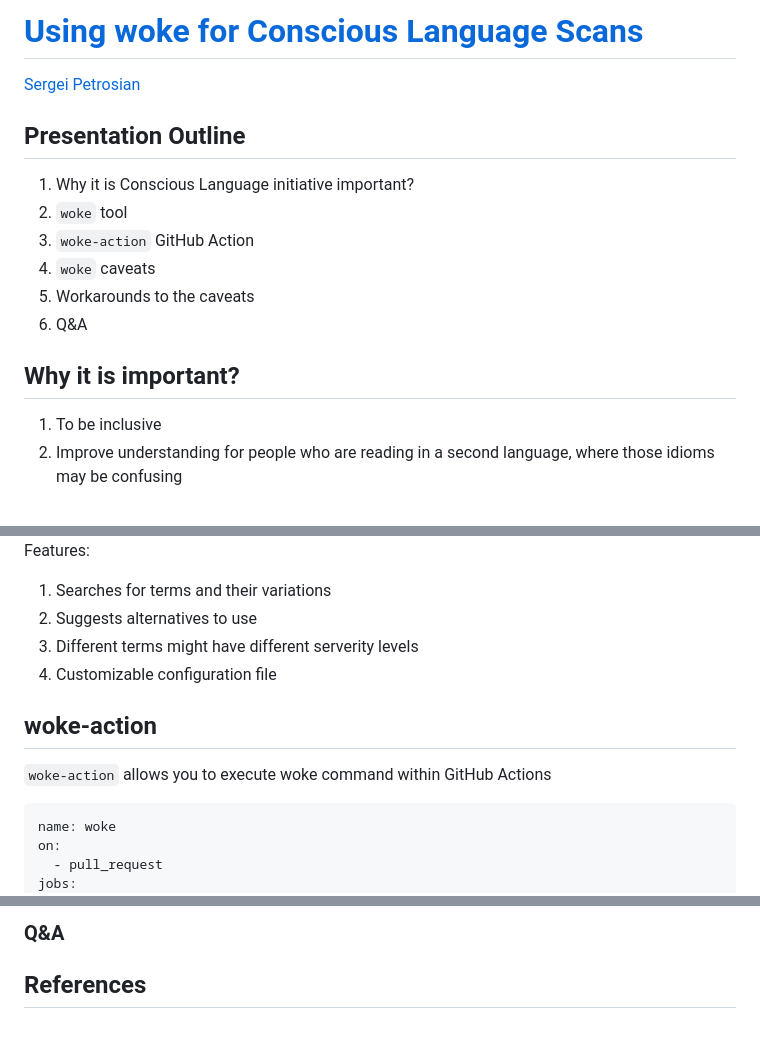
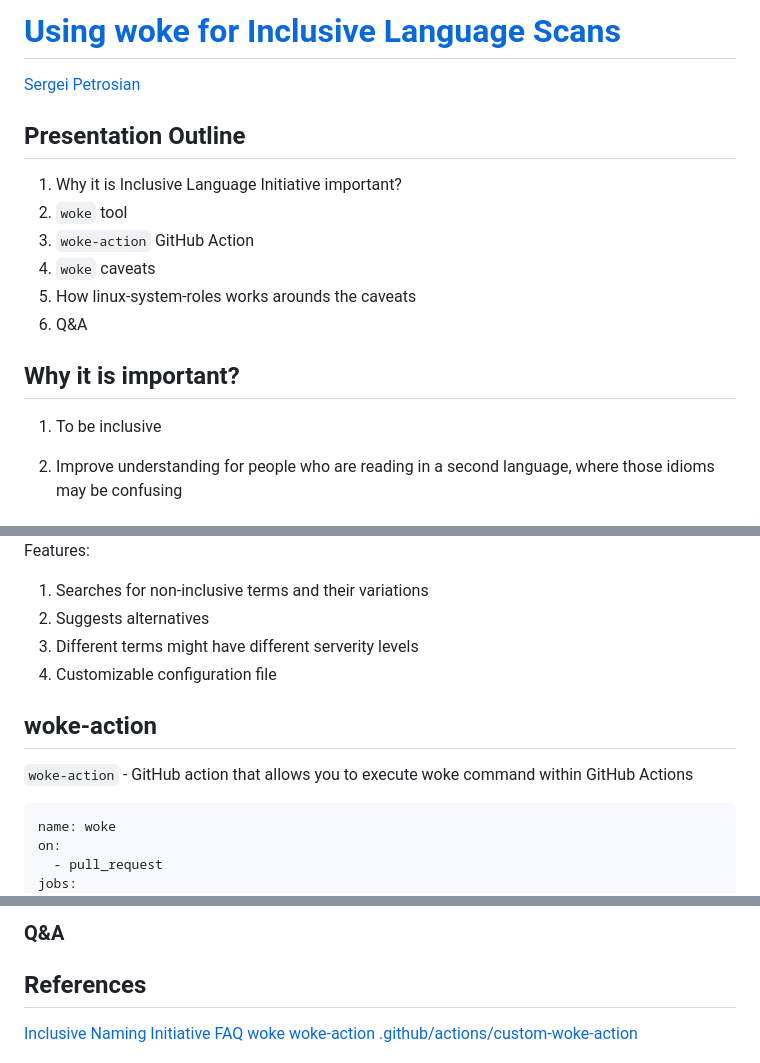
Before and after one commit to spetrosi/devconf23-use-woke, a Markdown page: README.md, 3 parts joined by grey strips. Rendered like a GitHub page; blank space fills up the shorter version.

Commit message:
Add Inclusive Naming Initiative FAQ to references

````diff
--- a/README.md
+++ b/README.md
@@ -17,21 +17,21 @@ _class:
 }
 </style>
 
-# [Using woke for Conscious Language Scans](https://spetrosi.github.io/use_woke_devconf2023/y)
+# [Using woke for Inclusive Language Scans](https://spetrosi.github.io/use_woke_devconf2023/y)
 
 [Sergei Petrosian](mailto:spetrosi@redhat.com)
 
 <!-- Diversity, Equity, and Inclusion (DEI) is a focus of many organizations today.
 It is important for all users and developers to feel comfortable using and contributing to open source projects.
-Part of this is Conscious Language, using words and expressions that are inclusive rather than exclusive. -->
+Part of this is Inclusive Language, using words and expressions that are inclusive rather than exclusive. -->
 
 ## Presentation Outline
 
-1. Why it is Conscious Language initiative important?
+1. Why it is Inclusive Language Initiative important?
 2. `woke` tool
 3. `woke-action` GitHub Action
 4. `woke` caveats
-5. Workarounds to the caveats
+5. How linux-system-roles works arounds the caveats
 6. Q&A
 
 <!-- The Linux System Roles project has recently begun using a tool called "woke" as part of our github code checking.
@@ -47,6 +47,7 @@ To avoid unintended connotations that some common words and phrases have, we can
 Not only does this eliminate the hurt caused by those connotations, it also improves understanding, particularly for people who are reading in a second language, where those idioms may be confusing. -->
 
 1. To be inclusive
+
 2. Improve understanding for people who are reading in a second language, where those idioms may be confusing
 
 ## woke
@@ -54,14 +55,14 @@ Not only does this eliminate the hurt caused by those connotations, it also impr
 A tool that detects non-inclusive language in your source code.
 ![bg right:40% contain](img/woke_main.png)
 Features:
-1. Searches for terms and their variations
-2. Suggests alternatives to use
+1. Searches for non-inclusive terms and their variations
+2. Suggests alternatives
 3. Different terms might have different serverity levels
 4. Customizable configuration file
 
 ## woke-action
 
-`woke-action` allows you to execute woke command within GitHub Actions
+`woke-action` - GitHub action that allows you to execute woke command within GitHub Actions
 
 ```yaml
 name: woke
@@ -131,6 +132,7 @@ _class:
 
 ## References
 
+[Inclusive Naming Initiative FAQ](https://inclusivenaming.org/faqs/)
 [woke](https://github.com/get-woke/woke)
 [woke-action](https://github.com/get-woke/woke-action)
 [.github/actions/custom-woke-action](https://github.com/linux-system-roles/mssql/tree/main/.github/actions/custom-woke-action)
````
